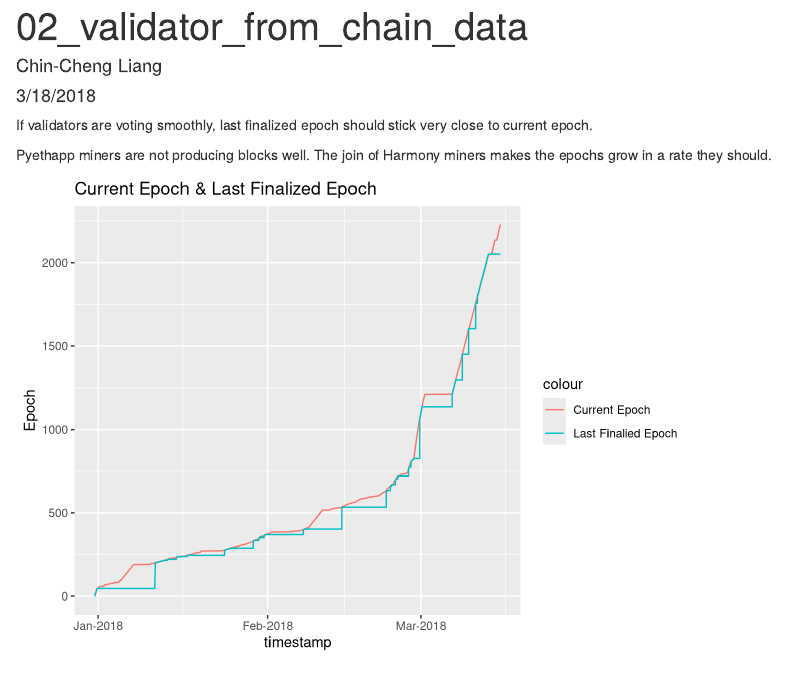
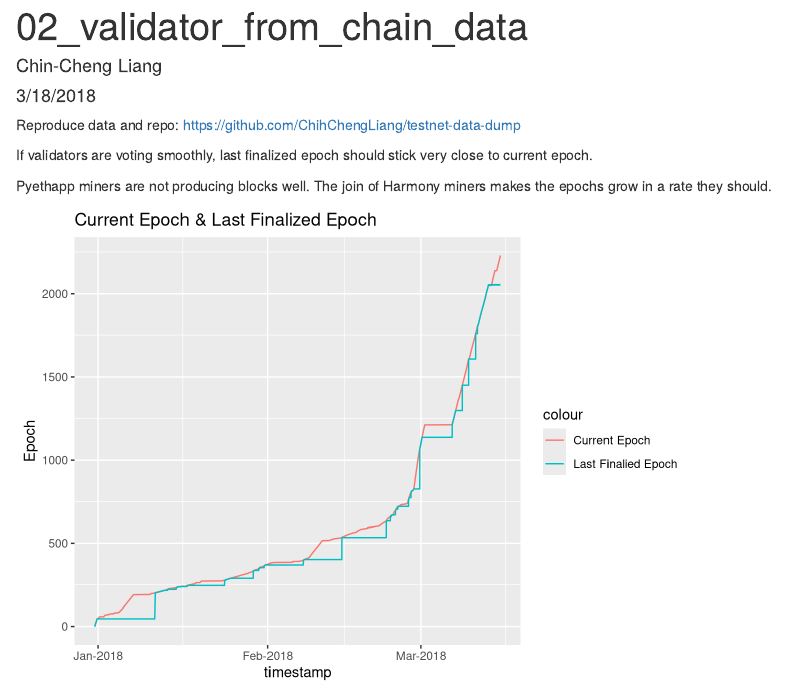
Before and after one commit to ChihChengLiang/testnet-data-dump, an R Markdown document (02_validator_from_chain_data.Rmd): the page in a window 1100 px wide, from its top. Rendered offline with R 4.5, knitr and Pandoc, with nearby package versions.

Commit message:
add repo

````diff
--- a/02_validator_from_chain_data.Rmd
+++ b/02_validator_from_chain_data.Rmd
@@ -21,6 +21,9 @@ library(lubridate)
 library(ggplot2)
 
 ```
+
+Reproduce data and repo: https://github.com/ChihChengLiang/testnet-data-dump
+
 
 ```{r}
 epoch_info <- stream_in(file("data/epoch.json"), verbose = FALSE)
````
